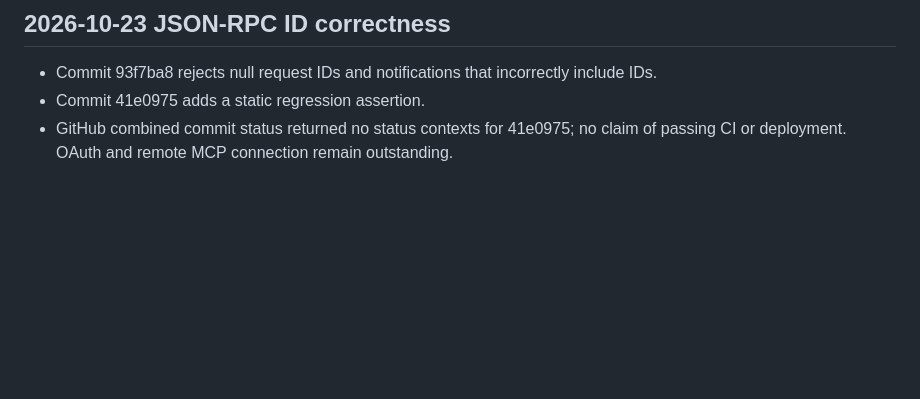
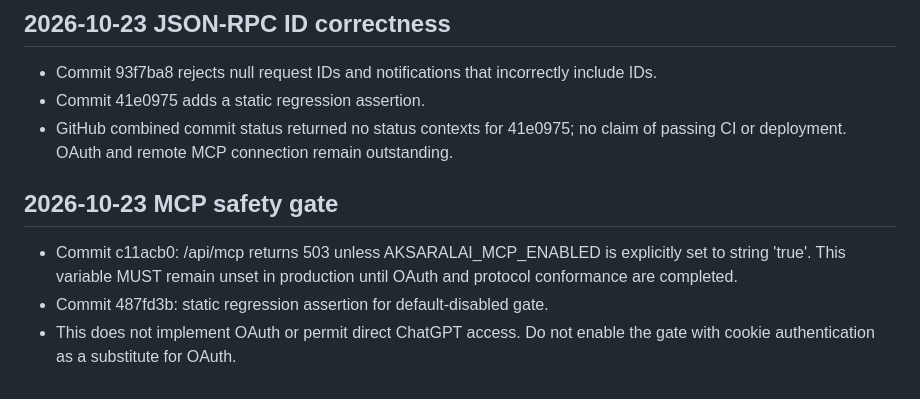
Before and after one commit to gananajak-lgtm/aksaralai-platform, a Markdown page: AI_BRIDGE_HANDOFF.md, the part around the change. Rendered like a GitHub page; blank space fills up the shorter version.

Commit message:
docs: hand off default-disabled MCP safety gate

```diff
--- a/AI_BRIDGE_HANDOFF.md
+++ b/AI_BRIDGE_HANDOFF.md
@@ -51,3 +51,8 @@ Never enable anonymous manuscript reads, reuse a user's browser session as an ex
 - Commit 93f7ba8 rejects null request IDs and notifications that incorrectly include IDs.
 - Commit 41e0975 adds a static regression assertion.
 - GitHub combined commit status returned no status contexts for 41e0975; no claim of passing CI or deployment. OAuth and remote MCP connection remain outstanding.
+
+## 2026-10-23 MCP safety gate
+- Commit c11acb0: /api/mcp returns 503 unless AKSARALAI_MCP_ENABLED is explicitly set to string 'true'. This variable MUST remain unset in production until OAuth and protocol conformance are completed.
+- Commit 487fd3b: static regression assertion for default-disabled gate.
+- This does not implement OAuth or permit direct ChatGPT access. Do not enable the gate with cookie authentication as a substitute for OAuth.
```
